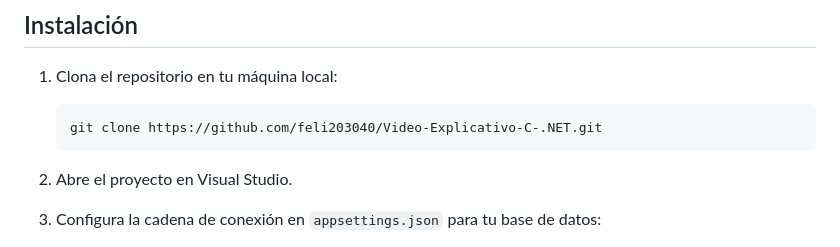
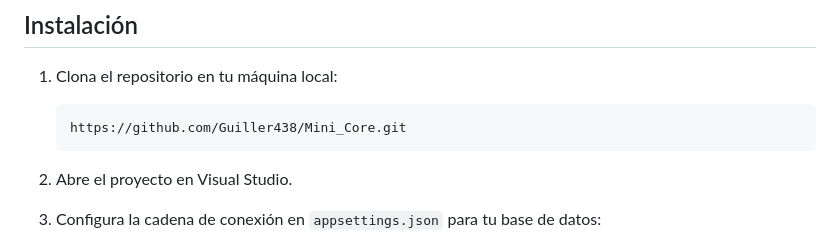
Before and after one commit to Guiller438/Mini_Core, a Markdown page: README.md, the part around the change printed below. Drawn GitHub-style.

````diff
--- a/README.md
+++ b/README.md
@@ -17,7 +17,7 @@ En este proyecto, se crea una aplicación web que permite gestionar tareas y fil
 1. Clona el repositorio en tu máquina local:
 
     ```sh
-    git clone https://github.com/feli203040/Video-Explicativo-C-.NET.git
+    https://github.com/Guiller438/Mini_Core.git
     ```
 
 2. Abre el proyecto en Visual Studio.
````
Also changed, not shown: other parts of README.md (+2 -1 lines).
